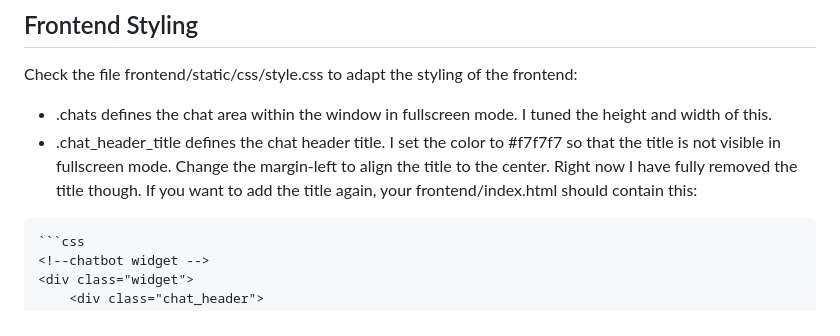
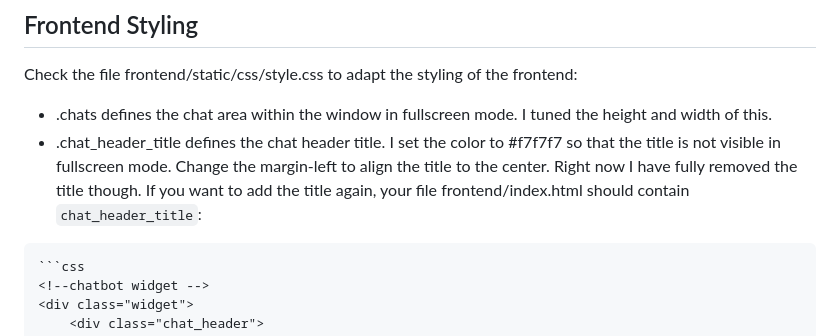
Before and after one commit to PerfectFit-project/virtual_coach_daily_step_goal_setting, a Markdown page: README.md, the part around the change printed below. Rendered like a GitHub page.

Commit message:
clarify chat_header_title in readme

````diff
--- a/README.md
+++ b/README.md
@@ -115,7 +115,7 @@ Some errors I got during the setup:
 
 Check the file frontend/static/css/style.css to adapt the styling of the frontend:
    - .chats defines the chat area within the window in fullscreen mode. I tuned the height and width of this.
-   - .chat_header_title defines the chat header title. I set the color to #f7f7f7 so that the title is not visible in fullscreen mode. Change the margin-left to align the title to the center. Right now I have fully removed the title though. If you want to add the title again, your frontend/index.html should contain this:
+   - .chat_header_title defines the chat header title. I set the color to #f7f7f7 so that the title is not visible in fullscreen mode. Change the margin-left to align the title to the center. Right now I have fully removed the title though. If you want to add the title again, your file frontend/index.html should contain `chat_header_title`:
 
     ```css
 	<!--chatbot widget -->
````
Also changed, not shown: other parts of README.md (+0 -5 lines).
